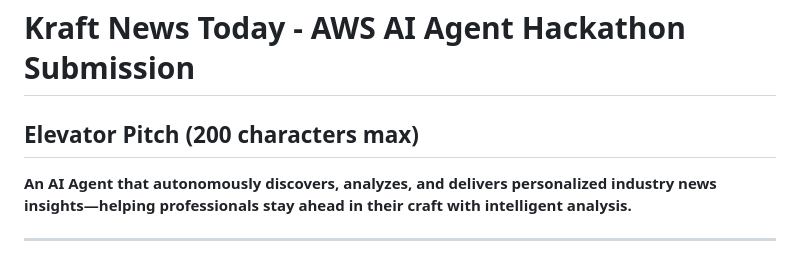
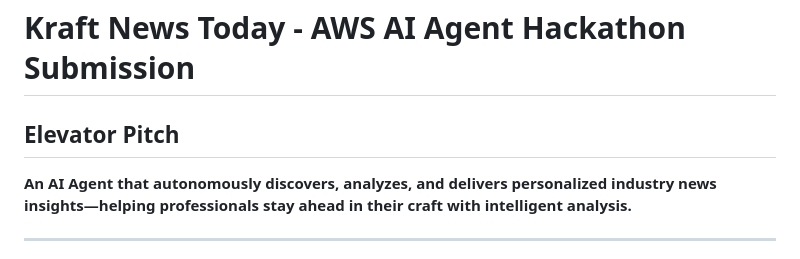
Before and after one commit to allanmukhwana/kraftnewstoday, a Markdown page: README.md, the part around the change. GitHub-like rendering.

```diff
--- a/README.md
+++ b/README.md
@@ -1,6 +1,6 @@
 # Kraft News Today - AWS AI Agent Hackathon Submission
 
-## Elevator Pitch (200 characters max)
+## Elevator Pitch
 **An AI Agent that autonomously discovers, analyzes, and delivers personalized industry news insights—helping professionals stay ahead in their craft with intelligent analysis.**
 
 ---
```
